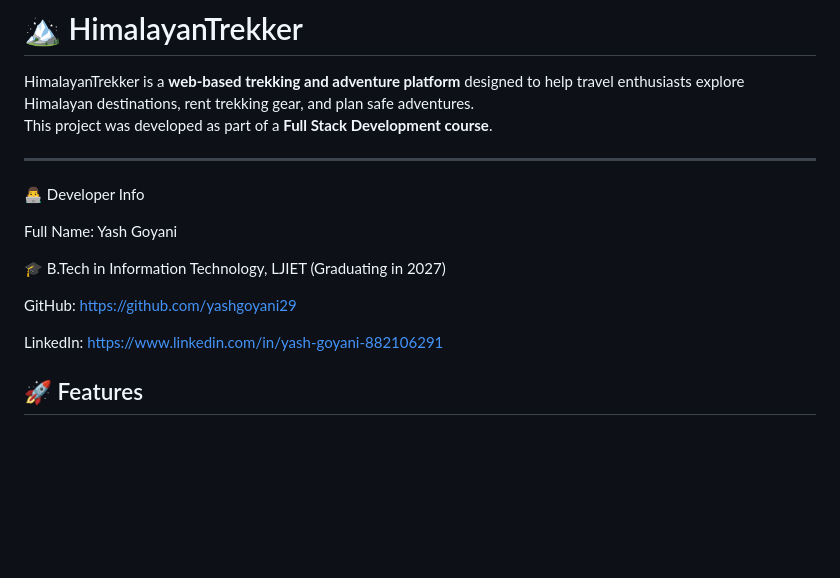
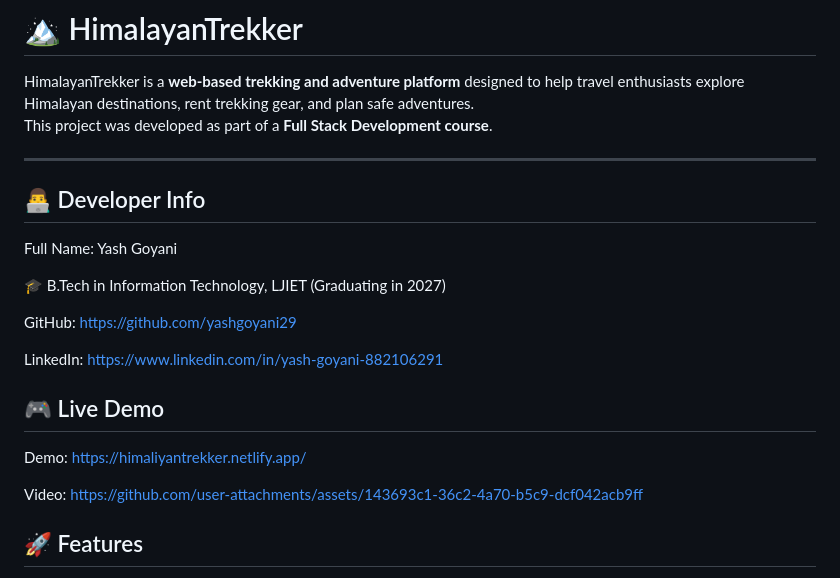
Before and after one commit to yashgoyani29/HimalayanTrekker, a Markdown page: README.md, the part around the change. GitHub-like rendering; blank space fills up the shorter version.

```diff
--- a/README.md
+++ b/README.md
@@ -5,7 +5,7 @@ HimalayanTrekker is a **web-based trekking and adventure platform** designed to
 This project was developed as part of a **Full Stack Development course**.
 
 ---
-👨‍💻 Developer Info
+## 👨‍💻 Developer Info
 
 Full Name: Yash Goyani
 
@@ -14,6 +14,13 @@ Full Name: Yash Goyani
 GitHub: https://github.com/yashgoyani29
 
 LinkedIn: https://www.linkedin.com/in/yash-goyani-882106291
+
+## 🎮 Live Demo
+
+Demo: https://himaliyantrekker.netlify.app/
+
+Video: https://github.com/user-attachments/assets/143693c1-36c2-4a70-b5c9-dcf042acb9ff
+
 
 ## 🚀 Features
 - 🏞️ **Destination Explorer** – Browse curated Himalayan trekking routes and destinations.
```
